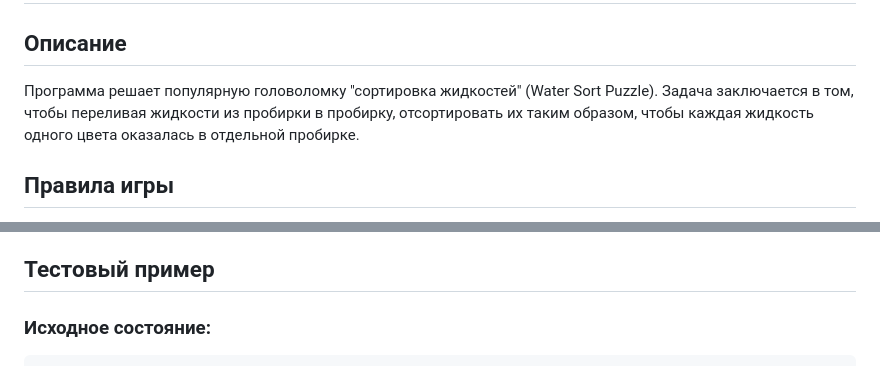
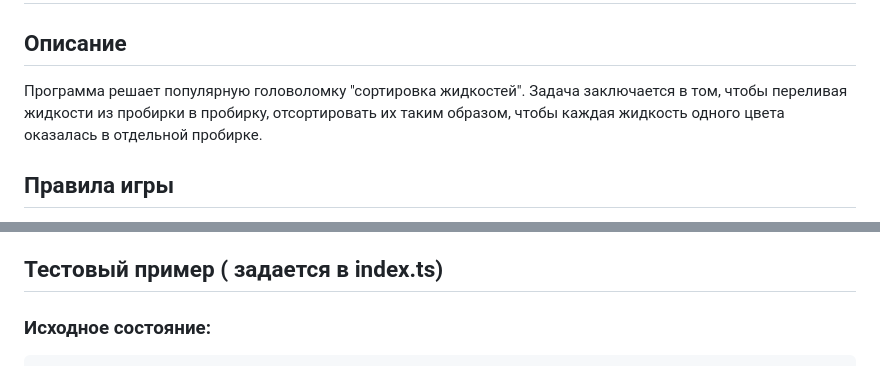
Before and after one commit to UnG1n/Dockzilla_tests, a Markdown page: liquid-sorter/README.md, 2 parts joined by grey strips. Rendered like a GitHub page.

Commit message:
fix: немного улучшен README

````diff
--- a/liquid-sorter/README.md
+++ b/liquid-sorter/README.md
@@ -2,7 +2,7 @@
 
 ## Описание
 
-Программа решает популярную головоломку "сортировка жидкостей" (Water Sort Puzzle). Задача заключается в том, чтобы переливая жидкости из пробирки в пробирку, отсортировать их таким образом, чтобы каждая жидкость одного цвета оказалась в отдельной пробирке.
+Программа решает популярную головоломку "сортировка жидкостей". Задача заключается в том, чтобы переливая жидкости из пробирки в пробирку, отсортировать их таким образом, чтобы каждая жидкость одного цвета оказалась в отдельной пробирке.
 
 ## Правила игры
 
@@ -17,7 +17,7 @@
   - Переливать жидкость из пробирки A можно только в том случае, если в пробирке B верхняя жидкость того же цвета, либо пробирка B пуста
   - Если в пробирке A сверху находится более одной капли одного цвета, их можно перелить либо все, либо столько, сколько есть места в пробирке B
 
-## Тестовый пример
+## Тестовый пример ( задается в index.ts)
 
 ### Исходное состояние:
 ```
````
